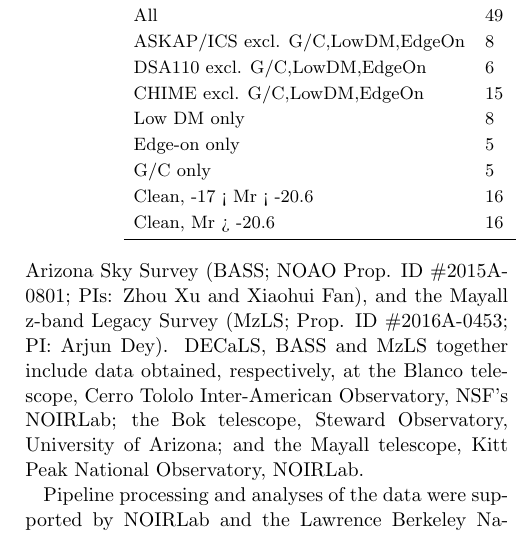
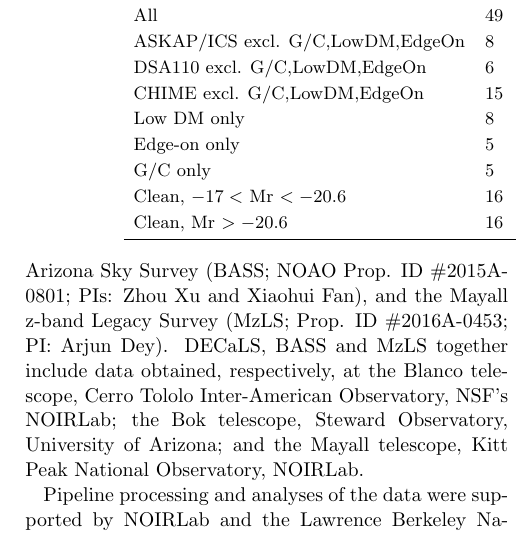
Before and after one commit to leungcalvin/kko_host_paper, a LaTeX paper (main.tex, which reads mvsk_table.tex): part of one column of page 20 of 27, cut so that both start at the same text. Compiled offline with pdfLaTeX.

Commit message:
CL: remake

```diff
--- a/mvsk_table.tex
+++ b/mvsk_table.tex
@@ -13,7 +13,7 @@ CHIME excl. G/C,LowDM,EdgeOn  & $15$ & $69 \pm 20$ & $74 \pm 10$ & $-0.4 \pm 0.5
 Low DM only  & $8$ & $26 \pm 7$ & $17 \pm 6$ & $0.8 \pm 0.9$ & $-2.1 \pm 2.4$ \\
 Edge-on only  & $5$ & $221 \pm 51$ & $107 \pm 40$ & - & - \\
 G/C only  & $5$ & $220 \pm 52$ & $110 \pm 32$ & - & - \\
-Clean, -17 < Mr < -20.6  & $16$ & $103 \pm 24$ & $94 \pm 19$ & $-0.3 \pm 0.7$ & $-2.4 \pm 1.4$ \\
-Clean, Mr > -20.6  & $16$ & $73 \pm 27$ & $99 \pm 22$ & $0.2 \pm 0.7$ & $-2.3 \pm 1.3$ \\
+Clean, $-17 <$ Mr $< -20.6$  & $16$ & $103 \pm 24$ & $94 \pm 19$ & $-0.3 \pm 0.7$ & $-2.4 \pm 1.4$ \\
+Clean, Mr $> -20.6$  & $16$ & $73 \pm 27$ & $99 \pm 22$ & $0.2 \pm 0.7$ & $-2.3 \pm 1.3$ \\
 \bottomrule
 \end{tabular}
```
Also changed, not shown: figures/mvsk.pdf.
